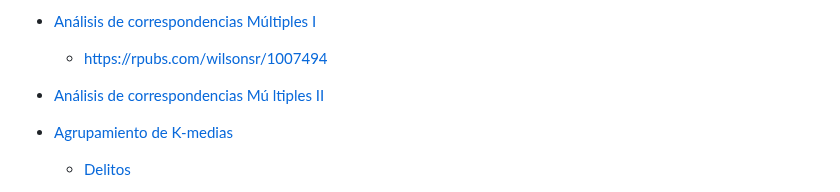
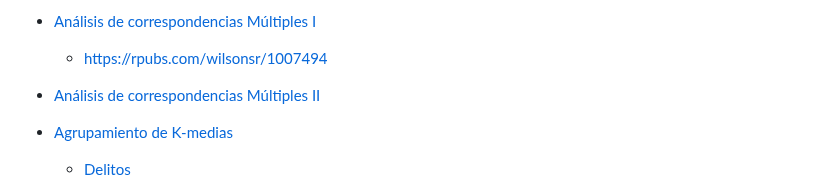
Before and after one commit to Wilsonsr/Metodos-Estadisticos, a Markdown page: README.md, the part around the change. Drawn GitHub-style.

```diff
--- a/README.md
+++ b/README.md
@@ -24,7 +24,7 @@ En el curso se construyen los fundamentos teóricos de los principales métodos
 - <a href="https://github.com/Wilsonsr/Metodos-Estadisticos/blob/main/CUADERNOS/acmunal.Rmd">  Análisis de correspondencias Múltiples I </a>
   + https://rpubs.com/wilsonsr/1007494
 
-- <a href="https://github.com/Wilsonsr/Metodos-Estadisticos/blob/main/CUADERNOS/ANALISIS%20DE%20CORRESPONDENCIAS%20MULTIPLES.Rmd">  Análisis de correspondencias Mú ltiples  II </a>
+- <a href="https://github.com/Wilsonsr/Metodos-Estadisticos/blob/main/CUADERNOS/ANALISIS%20DE%20CORRESPONDENCIAS%20MULTIPLES%20.Rmd">  Análisis de correspondencias Múltiples  II </a>
 
 
 -  <a href="https://github.com/Wilsonsr/Metodos-Estadisticos/blob/main/CUADERNOS/Aprendizaje_no_supervisado%20Kmeans%20(1).ipynb" > Agrupamiento de K-medias </a>
```
